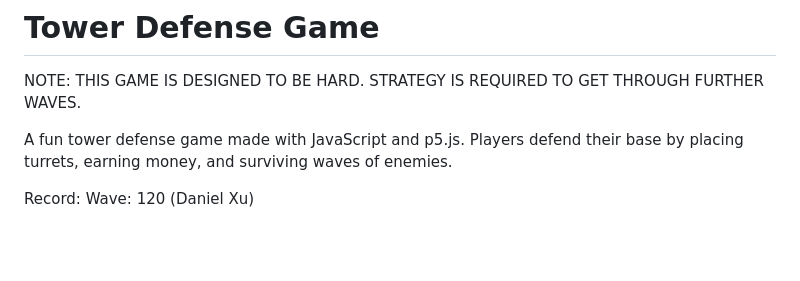
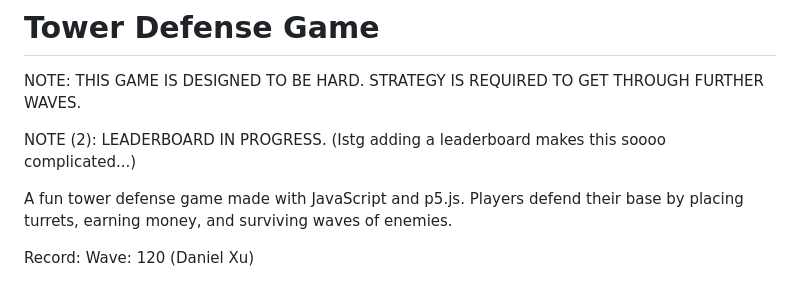
Before and after one commit to changkevin51/TowerDefense, a Markdown page: README.md, the part around the change. GitHub-like rendering; blank space fills up the shorter version.

```diff
--- a/README.md
+++ b/README.md
@@ -1,6 +1,8 @@
 # Tower Defense Game
 
 NOTE: THIS GAME IS DESIGNED TO BE HARD. STRATEGY IS REQUIRED TO GET THROUGH FURTHER WAVES.
+
+NOTE (2): LEADERBOARD IN PROGRESS. (Istg adding a leaderboard makes this soooo complicated...)
 
 A fun tower defense game made with JavaScript and p5.js. Players defend their base by placing turrets, earning money, and surviving waves of enemies.
 
```
